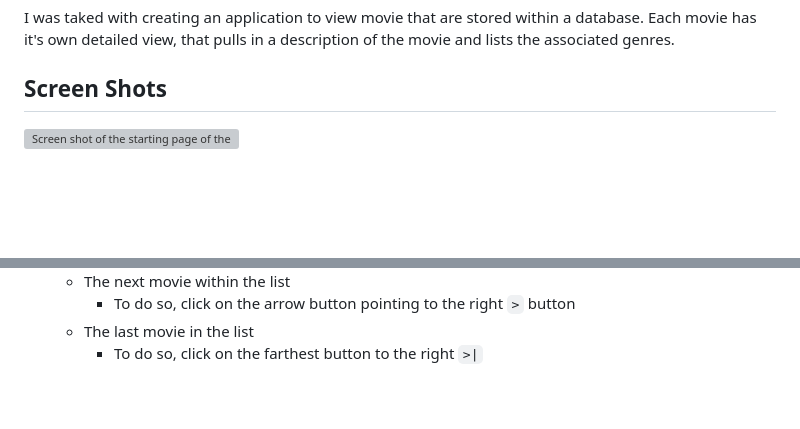
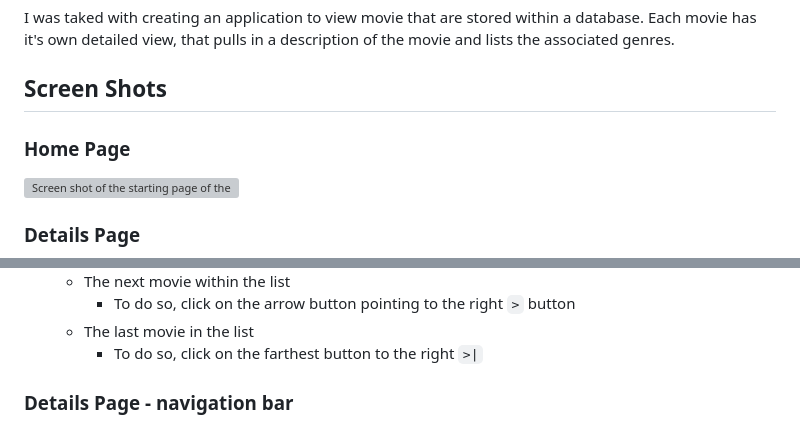
Before and after one commit to JoshuaEngebretson/weekend-movie-sagas, a Markdown page: README.md, 2 parts joined by grey strips. Rendered like a GitHub page; blank space fills up the shorter version; grey boxes are pictures that could not be loaded.

Commit message:
Added titles to what each screen shot is within README.md

```diff
--- a/README.md
+++ b/README.md
@@ -6,7 +6,9 @@ I was taked with creating an application to view movie that are stored within a
 
 
 ## Screen Shots
+### Home Page
 ![Screen shot of the starting page of the application. Shows 6 movie posters. "Beauty and the Beast", "Captain Marvel", "Finding Nemo", "Life of Pi", "Monsters, Inc.", and "Star Wars: The Last Jedi"](./public/images/Screenshots/home-page.png)
+### Details Page
 ![Screen shot of one of the movie details pages. The selected movie is "Captain Marvel", there is a brief synopsis of the movie with key cast and crew noted, also notes the Associated Genres for the film](./public/images/Screenshots/details-page.png)
 
 ## Prerequisites
@@ -52,7 +54,7 @@ Once the page is open, you should see a number of movie posters and their movie
         - To do so, click on the arrow button pointing to the right `>` button
     - The last movie in the list
         - To do so, click on the farthest button to the right `>|`
-
+### Details Page - navigation bar
 ![Screen shot of the details page navigation bar. 4 buttons shown. The furthest left button is a filled in left facing triangle with a line stopping the arrow. The middle left button is an arrow that points to the left. The middle right is an arrow that points to the right. The furthest right button is a right facing filled in triangle with a line stopping the arrow.](./public/images/Screenshots/details-navigation.png)
 
 
```
